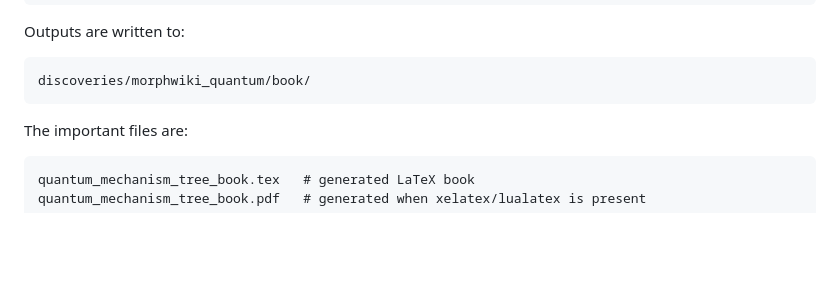
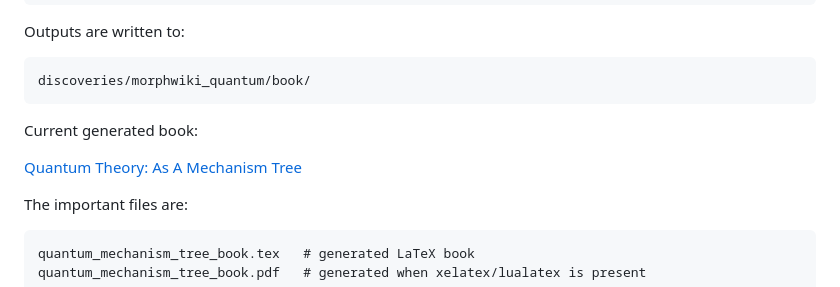
Before and after one commit to synthetix-institute/morphwiki, a Markdown page: README.md, the part around the change. Rendered like a GitHub page; blank space fills up the shorter version.

Commit message:
Link generated quantum book PDF

````diff
--- a/README.md
+++ b/README.md
@@ -69,6 +69,10 @@ Outputs are written to:
 ```text
 discoveries/morphwiki_quantum/book/
 ```
+
+Current generated book:
+
+[Quantum Theory: As A Mechanism Tree](discoveries/morphwiki_quantum/book/quantum_mechanism_tree_book.pdf)
 
 The important files are:
 
````
